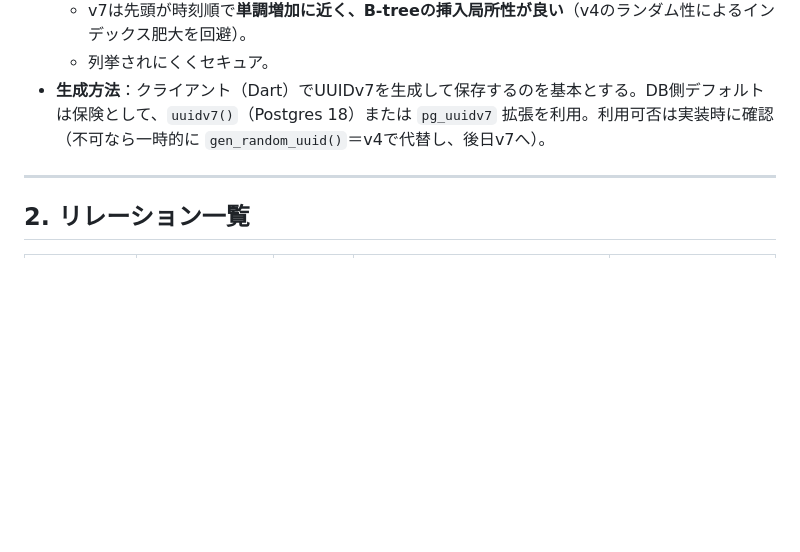
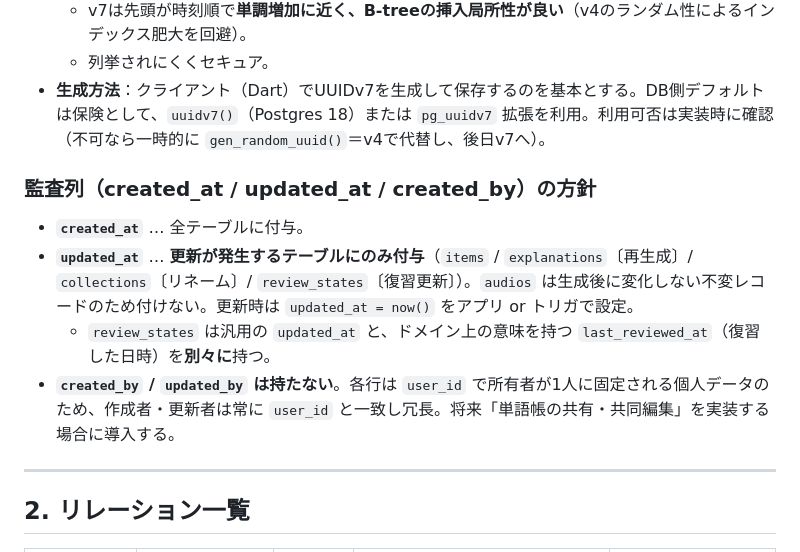
Before and after one commit to komikonkon/Rakuku, a Markdown page: docs/er-diagram.md, the part around one of its changes. Rendered like a GitHub page; blank space fills up the shorter version.

```diff
--- a/docs/er-diagram.md
+++ b/docs/er-diagram.md
@@ -91,6 +95,13 @@ erDiagram
   - v7は先頭が時刻順で**単調増加に近く、B-treeの挿入局所性が良い**（v4のランダム性によるインデックス肥大を回避）。
   - 列挙されにくくセキュア。
 - **生成方法**：クライアント（Dart）でUUIDv7を生成して保存するのを基本とする。DB側デフォルトは保険として、`uuidv7()`（Postgres 18）または `pg_uuidv7` 拡張を利用。利用可否は実装時に確認（不可なら一時的に `gen_random_uuid()`＝v4で代替し、後日v7へ）。
+
+### 監査列（created_at / updated_at / created_by）の方針
+
+- **`created_at`** … 全テーブルに付与。
+- **`updated_at`** … **更新が発生するテーブルにのみ付与**（`items` / `explanations`〔再生成〕/ `collections`〔リネーム〕/ `review_states`〔復習更新〕）。`audios` は生成後に変化しない不変レコードのため付けない。更新時は `updated_at = now()` をアプリ or トリガで設定。
+  - `review_states` は汎用の `updated_at` と、ドメイン上の意味を持つ `last_reviewed_at`（復習した日時）を**別々に**持つ。
+- **`created_by` / `updated_by` は持たない**。各行は `user_id` で所有者が1人に固定される個人データのため、作成者・更新者は常に `user_id` と一致し冗長。将来「単語帳の共有・共同編集」を実装する場合に導入する。
 
 ---
 
```
Also changed, not shown: other parts of docs/er-diagram.md (+4 -0 lines), docs/requirements.md (+5 -0 lines).
